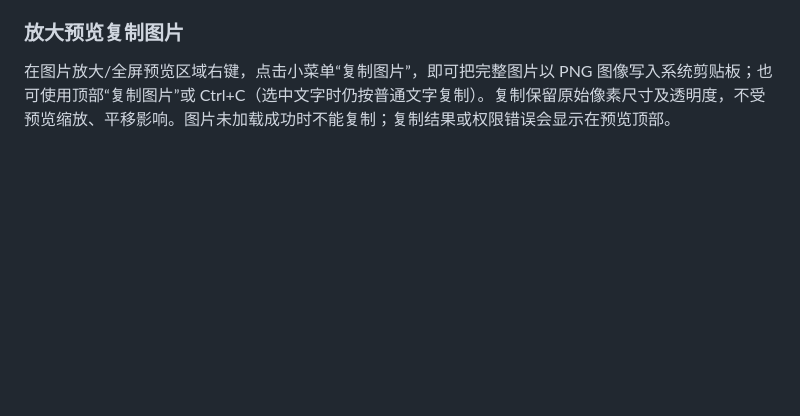
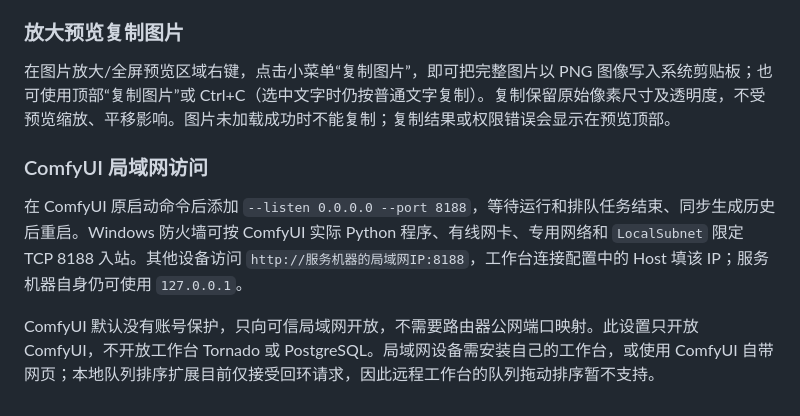
Before and after one commit to hotpoor/hotpoor_director, a Markdown page: README.md, the part around the change. Drawn GitHub-style; blank space fills up the shorter version.

Commit message:
Document enabled ComfyUI LAN access and firewall scope

```diff
--- a/README.md
+++ b/README.md
@@ -172,3 +172,10 @@ Logo 使用用户提供的透明原图，`scripts/prepare_brand.py` 可使用 Pi
 ### 放大预览复制图片
 
 在图片放大/全屏预览区域右键，点击小菜单“复制图片”，即可把完整图片以 PNG 图像写入系统剪贴板；也可使用顶部“复制图片”或 Ctrl+C（选中文字时仍按普通文字复制）。复制保留原始像素尺寸及透明度，不受预览缩放、平移影响。图片未加载成功时不能复制；复制结果或权限错误会显示在预览顶部。
+
+
+### ComfyUI 局域网访问
+
+在 ComfyUI 原启动命令后添加 `--listen 0.0.0.0 --port 8188`，等待运行和排队任务结束、同步生成历史后重启。Windows 防火墙可按 ComfyUI 实际 Python 程序、有线网卡、专用网络和 `LocalSubnet` 限定 TCP 8188 入站。其他设备访问 `http://服务机器的局域网IP:8188`，工作台连接配置中的 Host 填该 IP；服务机器自身仍可使用 `127.0.0.1`。
+
+ComfyUI 默认没有账号保护，只向可信局域网开放，不需要路由器公网端口映射。此设置只开放 ComfyUI，不开放工作台 Tornado 或 PostgreSQL。局域网设备需安装自己的工作台，或使用 ComfyUI 自带网页；本地队列排序扩展目前仅接受回环请求，因此远程工作台的队列拖动排序暂不支持。
```
Also changed, not shown: DEVELOPMENT_LOG.md (+7 -0 lines), SKILL.md (+1 -1 lines).
